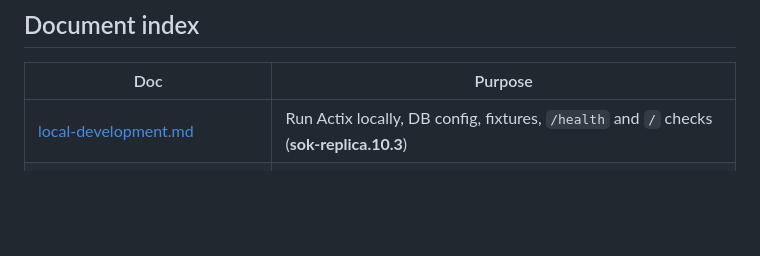
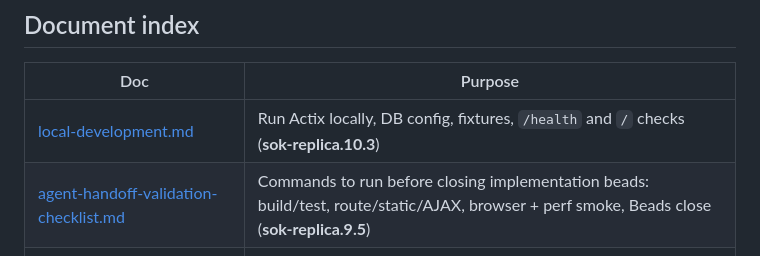
Before and after one commit to jojomojo786/sok, a Markdown page: docs/README.md, the part around the change. Rendered like a GitHub page; blank space fills up the shorter version.

Commit message:
docs: add agent handoff validation checklist (sok-replica.9.5)

```diff
--- a/docs/README.md
+++ b/docs/README.md
@@ -16,6 +16,7 @@ This folder captures how the **live site** (https://pornsok.com) behaves and how
 | Doc | Purpose |
 |-----|---------|
 | [local-development.md](./local-development.md) | Run Actix locally, DB config, fixtures, `/health` and `/` checks (**sok-replica.10.3**) |
+| [agent-handoff-validation-checklist.md](./agent-handoff-validation-checklist.md) | Commands to run before closing implementation beads: build/test, route/static/AJAX, browser + perf smoke, Beads close (**sok-replica.9.5**) |
 | [00-codebase-architecture.md](./00-codebase-architecture.md) | Actix + Askama stack, routes, static assets |
 | [01-site-map-and-url-patterns.md](./01-site-map-and-url-patterns.md) | All page types and URL patterns |
 | [02-replica-gap-analysis.md](./02-replica-gap-analysis.md) | What works today vs what's missing |
```
Also changed, not shown: docs/agent-handoff-validation-checklist.md (added, +97 -0 lines).
